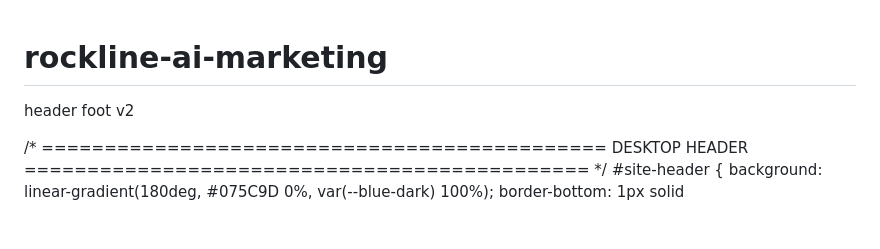
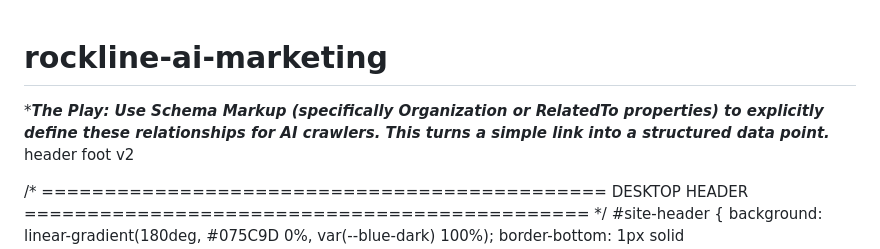
Before and after one commit to RocklineAIMarketing/rockline-ai-marketing, a Markdown page: README.md, the part around the change. GitHub-like rendering; blank space fills up the shorter version.

```diff
--- a/README.md
+++ b/README.md
@@ -1,4 +1,5 @@
 # rockline-ai-marketing
+************The Play: Use Schema Markup (specifically Organization or RelatedTo properties) to explicitly define these relationships for AI crawlers. This turns a simple link into a structured data point.***********
 header foot v2
 <!DOCTYPE html>
 <html lang="en">
```
